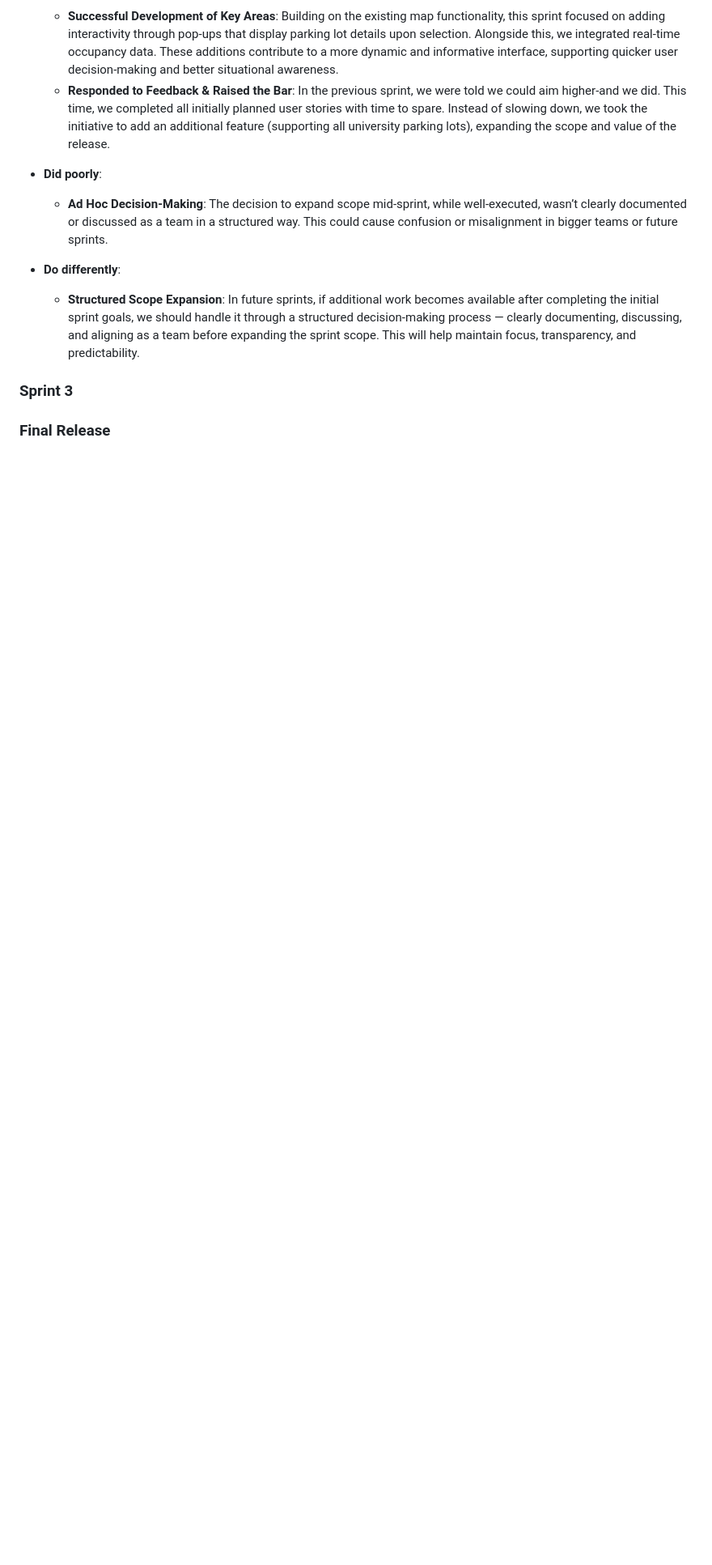
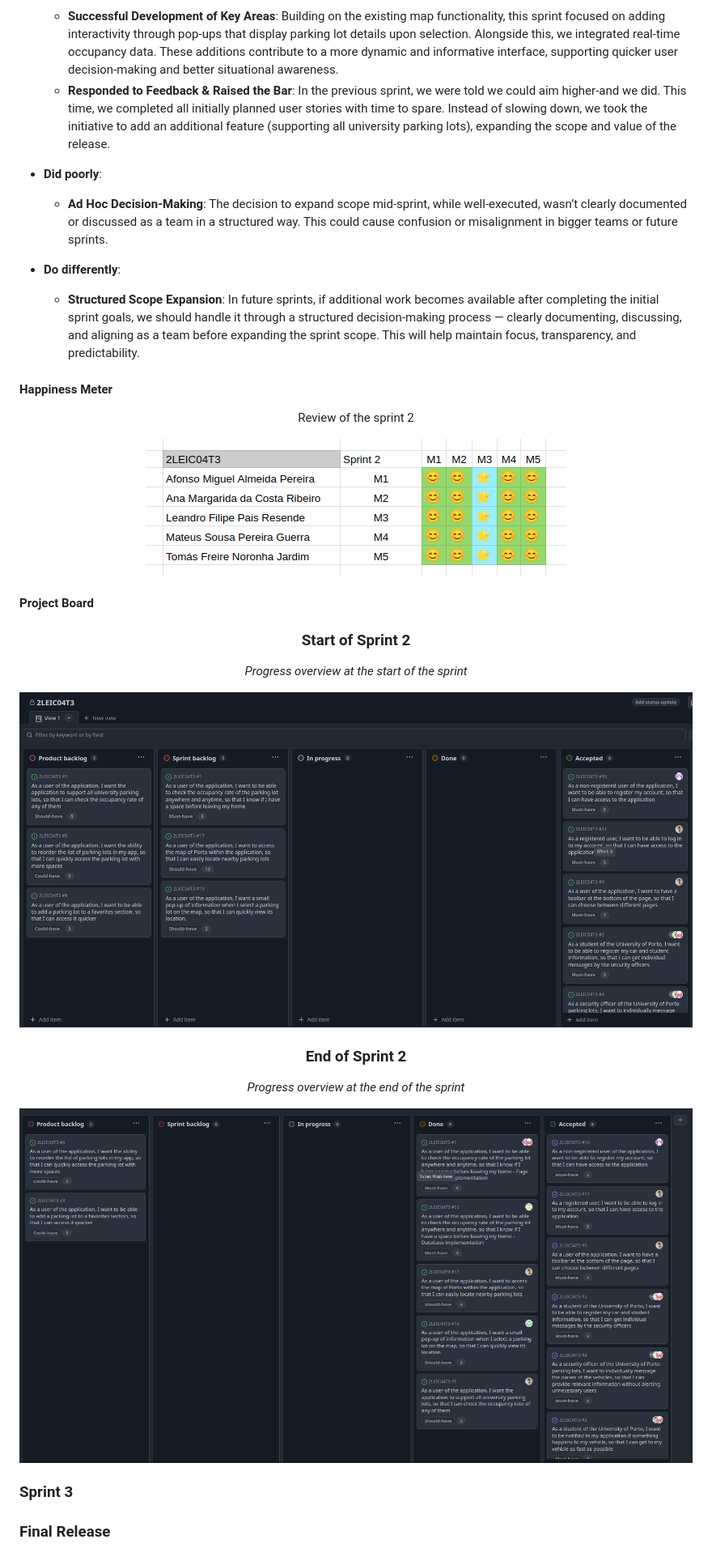
Before and after one commit to leorsd/FEUP-ESOF, a Markdown page: README.md, the part around the change printed below. Shown: that part at 81% size. GitHub-like rendering; pictures changed too: images/sprints/sprint2_end.png (added), images/sprints/sprint2_happiness_meter.png (added), images/sprints/sprint2_start.png (added); blank space fills up the shorter version.

Commit message:
Finished sprint2 readme updates

```diff
--- a/README.md
+++ b/README.md
@@ -236,7 +236,24 @@ Here are some screenshots of our first prototype:
 * **Do differently**:
   * **Structured Scope Expansion**: In future sprints, if additional work becomes available after completing the initial sprint goals, we should handle it through a structured decision-making process — clearly documenting, discussing, and aligning as a team before expanding the sprint scope. This will help maintain focus, transparency, and predictability.
 
+#### Happiness Meter
+<div align="center">
+  <p> Review of the sprint 2 </p>
+  <img src="images/sprints/sprint2_happiness_meter.png">
+</div>
 
+
+#### Project Board
+<div align="center">
+  <h3> Start of Sprint 2 </h3>
+  <p><i>Progress overview at the start of the sprint</i></p>
+  <img src="images/sprints/sprint2_start.png">
+</div>
+<div align="center">
+  <h3> End of Sprint 2 </h3>
+  <p><i>Progress overview at the end of the sprint</i></p>
+  <img src="images/sprints/sprint2_end.png">
+</div>
 
 
 ### Sprint 3
```
Also changed, not shown: other parts of README.md (+1 -1 lines).
